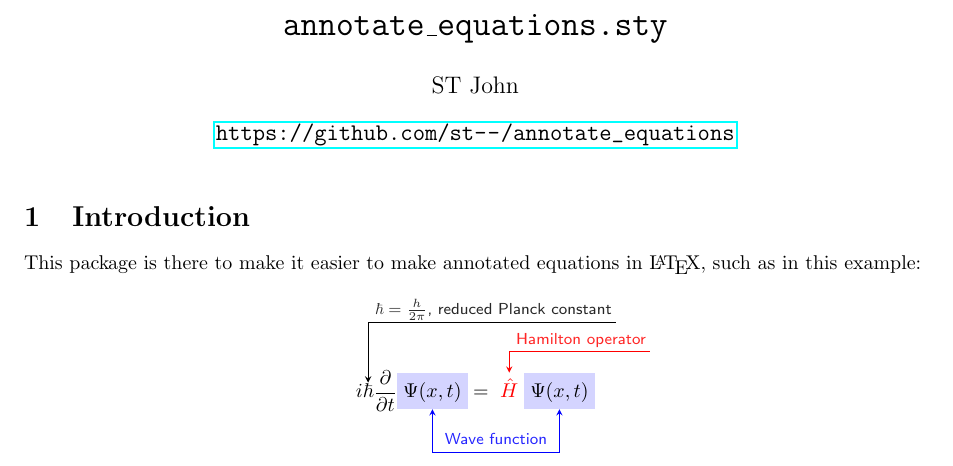
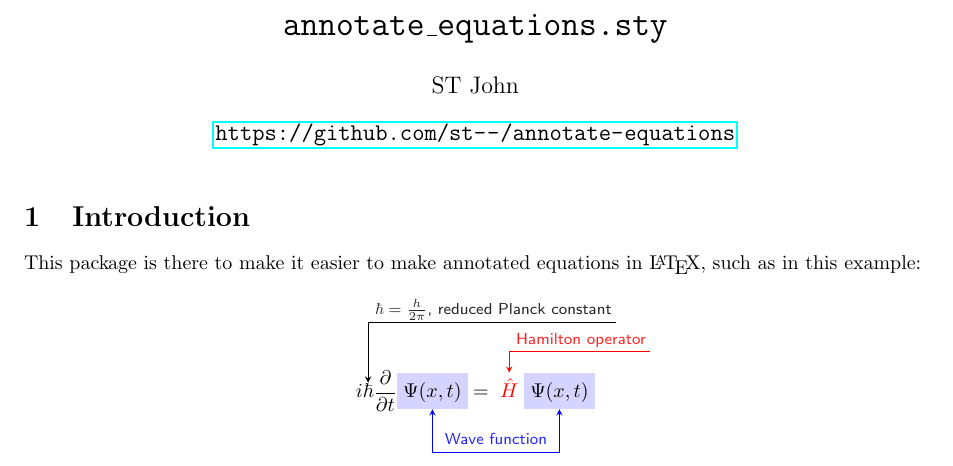
Before and after one commit to st--/annotate-equations, a LaTeX document (usermanual.tex): part of page 1 of 4, cut so that both start at the same text. Compiled offline with pdfLaTeX.

Commit message:
rename repo again

```diff
--- a/usermanual.tex
+++ b/usermanual.tex
@@ -28,7 +28,7 @@
 
 \title{\texttt{annotate\_equations.sty}}
 \author{ST John}
-\date{\url{https://github.com/st--/annotate_equations}}
+\date{\url{https://github.com/st--/annotate-equations}}
 
 \begin{document}
 
```
Also changed, not shown: README.md.
